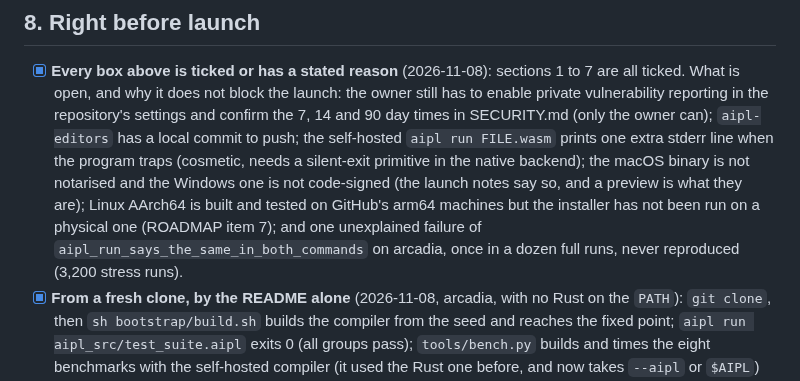
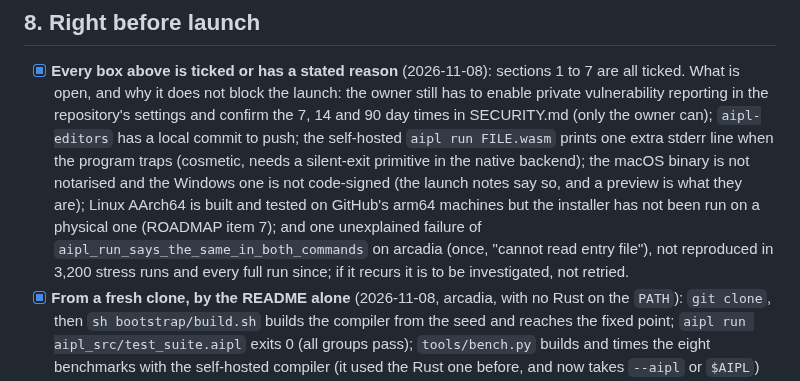
Before and after one commit to mwarpinski/AIPL, a Markdown page: docs/LAUNCH_CHECKLIST.md, the part around the change. GitHub-like rendering.

Commit message:
The checklist says what is known of the one unexplained test failure, no more
Co-Authored-By: Claude Sonnet 5.5 <noreply@anthropic.com>

```diff
--- a/docs/LAUNCH_CHECKLIST.md
+++ b/docs/LAUNCH_CHECKLIST.md
@@ -221,7 +221,8 @@ Last before the final checks, against the language section 1 leaves.
   needs a silent-exit primitive in the native backend); the macOS binary is not notarised and the Windows one is not
   code-signed (the launch notes say so, and a preview is what they are); Linux AArch64 is built and tested on GitHub's
   arm64 machines but the installer has not been run on a physical one (ROADMAP item 7); and one unexplained failure of
-  `aipl_run_says_the_same_in_both_commands` on arcadia, once in a dozen full runs, never reproduced (3,200 stress runs).
+  `aipl_run_says_the_same_in_both_commands` on arcadia (once, "cannot read entry file"), not reproduced in 3,200 stress runs
+  and every full run since; if it recurs it is to be investigated, not retried.
 - [x] **From a fresh clone, by the README alone** (2026-11-08, arcadia, with no Rust on the `PATH`): `git clone`, then
   `sh bootstrap/build.sh` builds the compiler from the seed and reaches the fixed point; `aipl run aipl_src/test_suite.aipl`
   exits 0 (all groups pass); `tools/bench.py` builds and times the eight benchmarks with the self-hosted compiler (it
```
